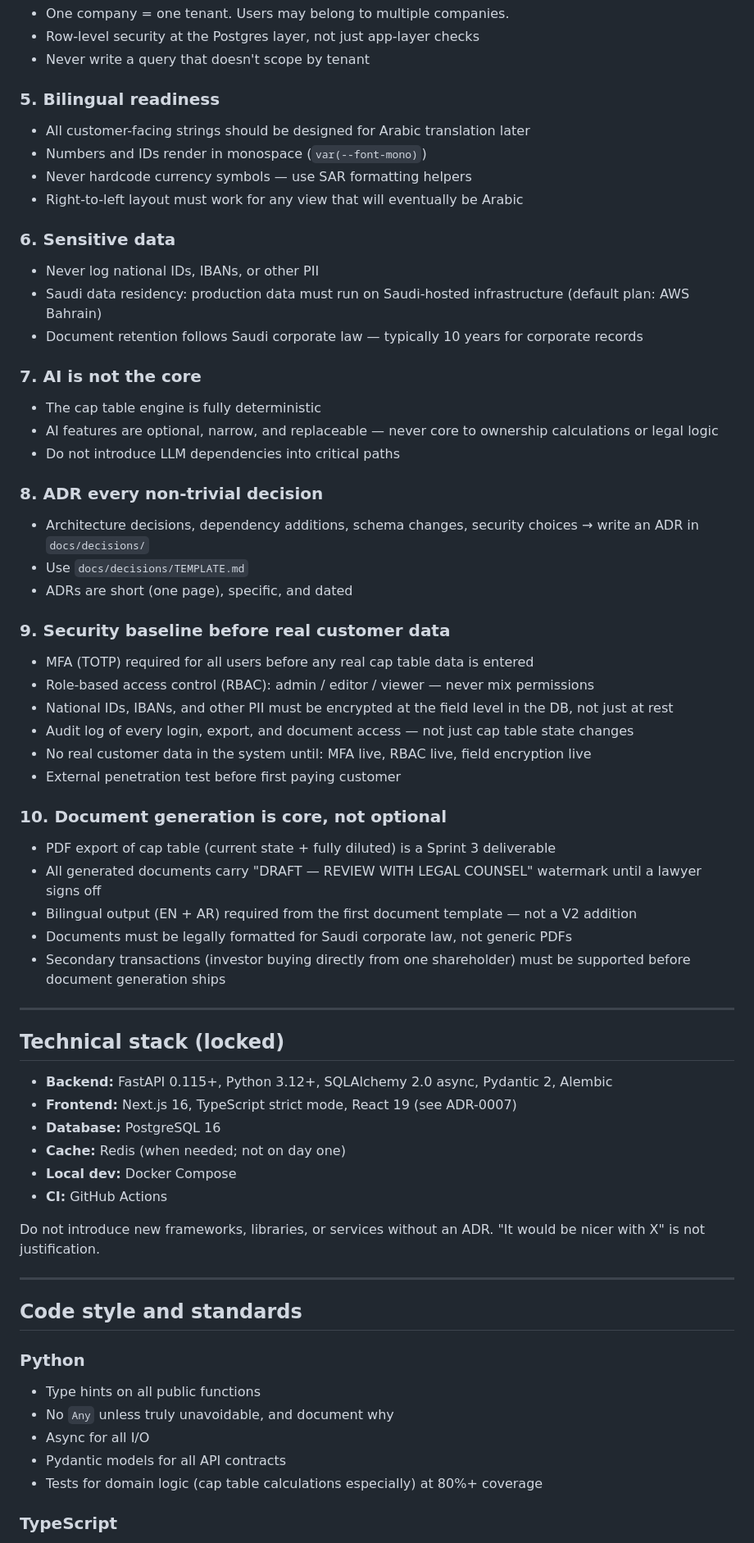
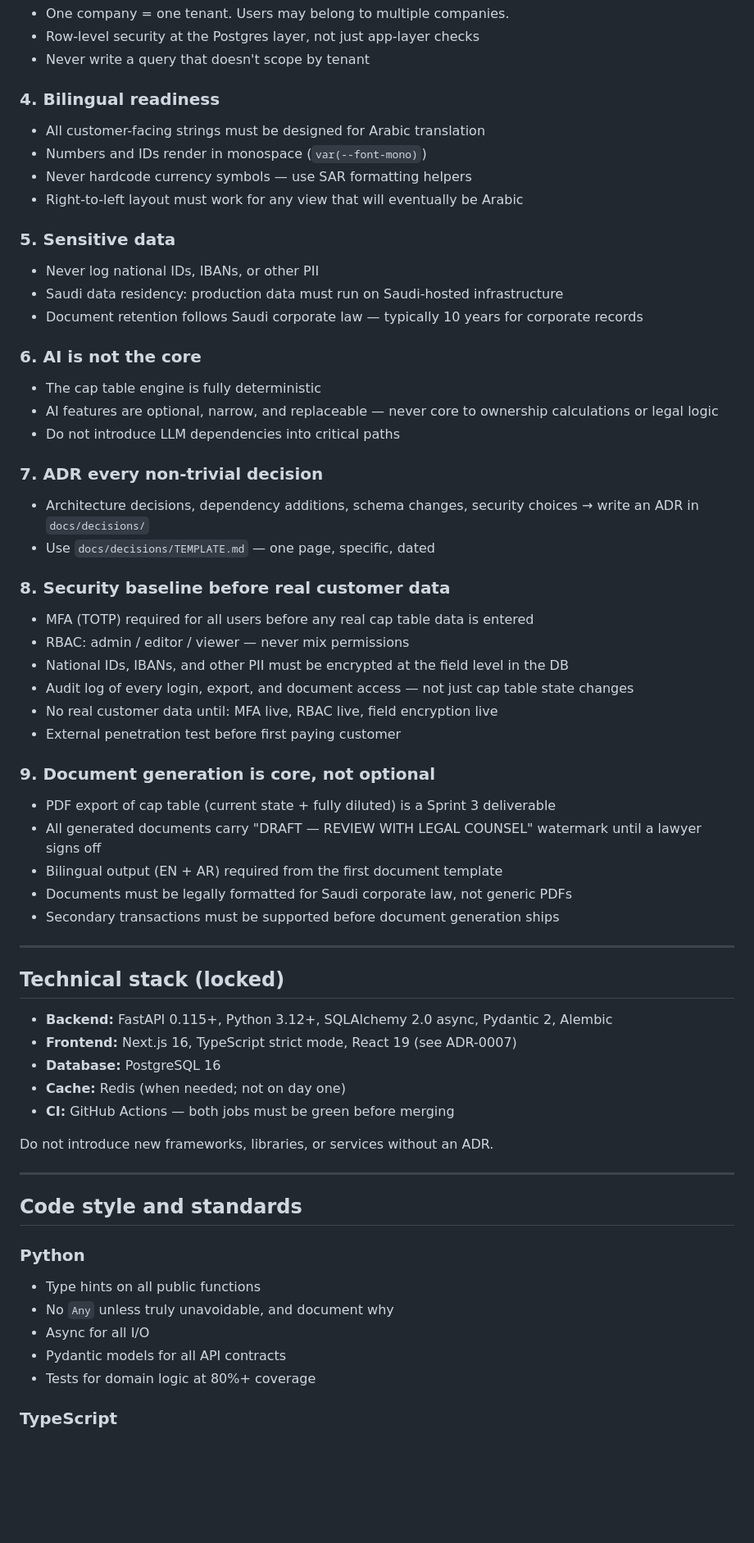
Before and after one commit to bytixty1/01.capital, a Markdown page: CLAUDE.md, the part around one of its changes. Shown at 82% size. Drawn GitHub-style; blank space fills up the shorter version.

```diff
--- a/CLAUDE.md
+++ b/CLAUDE.md
@@ -60,41 +50,40 @@ Do not skip steps 2-6 even if the user's request seems simple. The constraints t
 - Row-level security at the Postgres layer, not just app-layer checks
 - Never write a query that doesn't scope by tenant
 
-### 5. Bilingual readiness
-- All customer-facing strings should be designed for Arabic translation later
+### 4. Bilingual readiness
+- All customer-facing strings must be designed for Arabic translation
 - Numbers and IDs render in monospace (`var(--font-mono)`)
 - Never hardcode currency symbols — use SAR formatting helpers
 - Right-to-left layout must work for any view that will eventually be Arabic
 
-### 6. Sensitive data
+### 5. Sensitive data
 - Never log national IDs, IBANs, or other PII
-- Saudi data residency: production data must run on Saudi-hosted infrastructure (default plan: AWS Bahrain)
+- Saudi data residency: production data must run on Saudi-hosted infrastructure
 - Document retention follows Saudi corporate law — typically 10 years for corporate records
 
-### 7. AI is not the core
+### 6. AI is not the core
 - The cap table engine is fully deterministic
 - AI features are optional, narrow, and replaceable — never core to ownership calculations or legal logic
 - Do not introduce LLM dependencies into critical paths
 
-### 8. ADR every non-trivial decision
+### 7. ADR every non-trivial decision
 - Architecture decisions, dependency additions, schema changes, security choices → write an ADR in `docs/decisions/`
-- Use `docs/decisions/TEMPLATE.md`
-- ADRs are short (one page), specific, and dated
+- Use `docs/decisions/TEMPLATE.md` — one page, specific, dated
 
-### 9. Security baseline before real customer data
+### 8. Security baseline before real customer data
 - MFA (TOTP) required for all users before any real cap table data is entered
-- Role-based access control (RBAC): admin / editor / viewer — never mix permissions
-- National IDs, IBANs, and other PII must be encrypted at the field level in the DB, not just at rest
+- RBAC: admin / editor / viewer — never mix permissions
+- National IDs, IBANs, and other PII must be encrypted at the field level in the DB
 - Audit log of every login, export, and document access — not just cap table state changes
-- No real customer data in the system until: MFA live, RBAC live, field encryption live
+- No real customer data until: MFA live, RBAC live, field encryption live
 - External penetration test before first paying customer
 
-### 10. Document generation is core, not optional
+### 9. Document generation is core, not optional
 - PDF export of cap table (current state + fully diluted) is a Sprint 3 deliverable
 - All generated documents carry "DRAFT — REVIEW WITH LEGAL COUNSEL" watermark until a lawyer signs off
-- Bilingual output (EN + AR) required from the first document template — not a V2 addition
+- Bilingual output (EN + AR) required from the first document template
 - Documents must be legally formatted for Saudi corporate law, not generic PDFs
-- Secondary transactions (investor buying directly from one shareholder) must be supported before document generation ships
+- Secondary transactions must be supported before document generation ships
 
 ---
 
@@ -104,10 +93,9 @@ Do not skip steps 2-6 even if the user's request seems simple. The constraints t
 - **Frontend:** Next.js 16, TypeScript strict mode, React 19 (see ADR-0007)
 - **Database:** PostgreSQL 16
 - **Cache:** Redis (when needed; not on day one)
-- **Local dev:** Docker Compose
-- **CI:** GitHub Actions
+- **CI:** GitHub Actions — both jobs must be green before merging
 
-Do not introduce new frameworks, libraries, or services without an ADR. "It would be nicer with X" is not justification.
+Do not introduce new frameworks, libraries, or services without an ADR.
 
 ---
 
@@ -118,7 +106,7 @@ Do not introduce new frameworks, libraries, or services without an ADR. "It woul
 - No `Any` unless truly unavoidable, and document why
 - Async for all I/O
 - Pydantic models for all API contracts
-- Tests for domain logic (cap table calculations especially) at 80%+ coverage
+- Tests for domain logic at 80%+ coverage
 
 ### TypeScript
 - `strict: true` always
```
Also changed, not shown: other parts of CLAUDE.md (+23 -124 lines).
